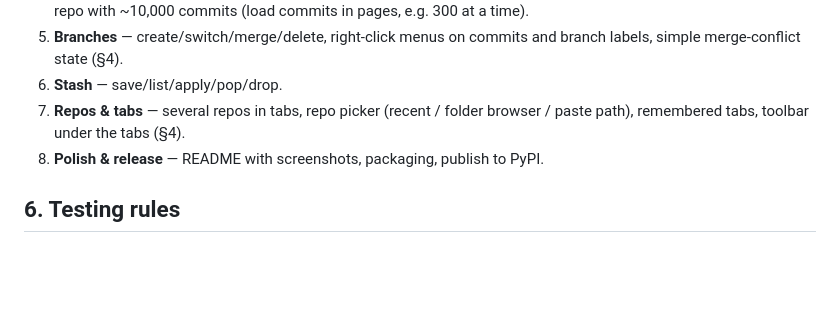
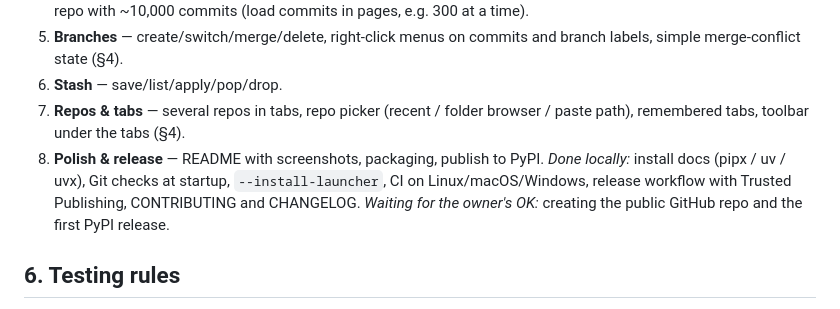
Before and after one commit to gustavojoseleite/gitlane, a Markdown page: SPEC.md, the part around the change. GitHub-like rendering; blank space fills up the shorter version.

```diff
--- a/SPEC.md
+++ b/SPEC.md
@@ -90,6 +90,9 @@ Build in this order. Each milestone is **done only when its tests pass and the o
 6. **Stash** — save/list/apply/pop/drop.
 7. **Repos & tabs** — several repos in tabs, repo picker (recent / folder browser / paste path), remembered tabs, toolbar under the tabs (§4).
 8. **Polish & release** — README with screenshots, packaging, publish to PyPI.
+   *Done locally:* install docs (pipx / uv / uvx), Git checks at startup, `--install-launcher`,
+   CI on Linux/macOS/Windows, release workflow with Trusted Publishing, CONTRIBUTING and CHANGELOG.
+   *Waiting for the owner's OK:* creating the public GitHub repo and the first PyPI release.
 
 ## 6. Testing rules
 
```
Also changed, not shown: CHANGELOG.md (added, +17 -0 lines), CONTRIBUTING.md (added, +83 -0 lines), README.md (+119 -9 lines), docs/screenshots/main-dark.png (added), docs/screenshots/main-light.png (added), docs/screenshots/menu.png (added), 11 other files.
